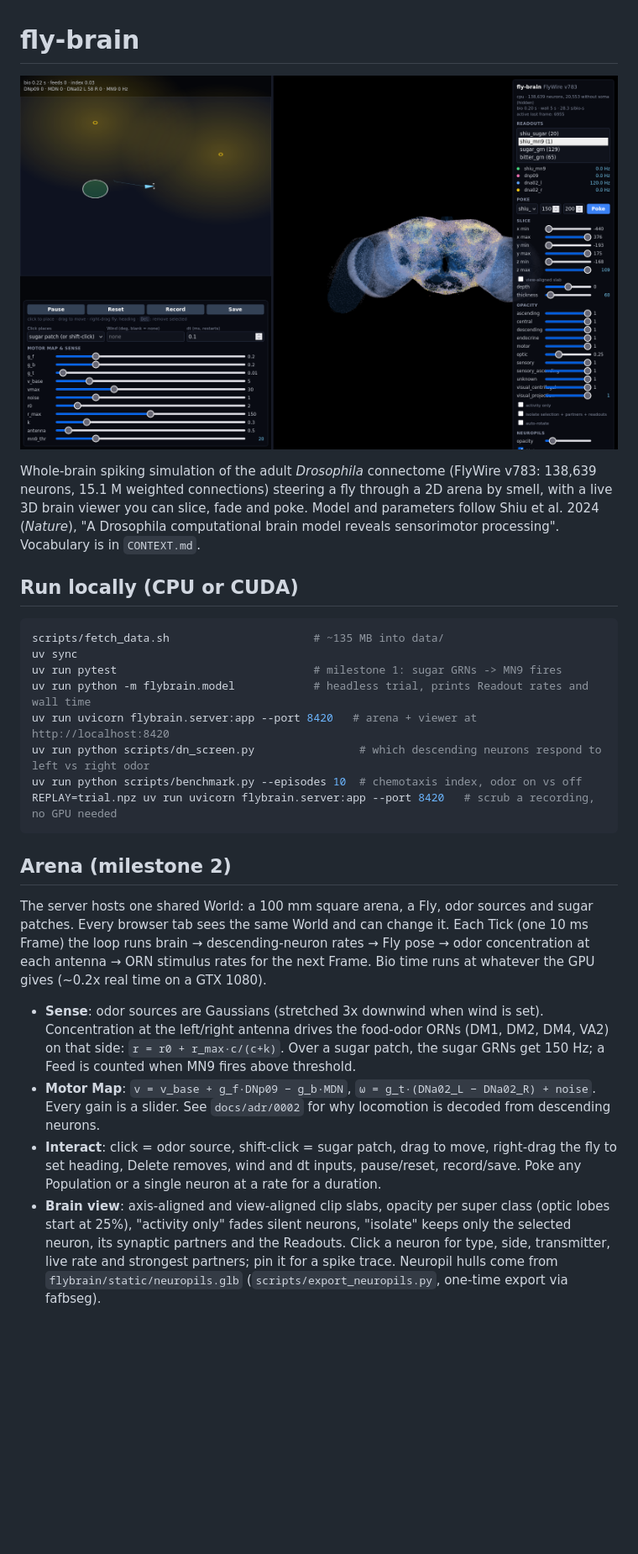
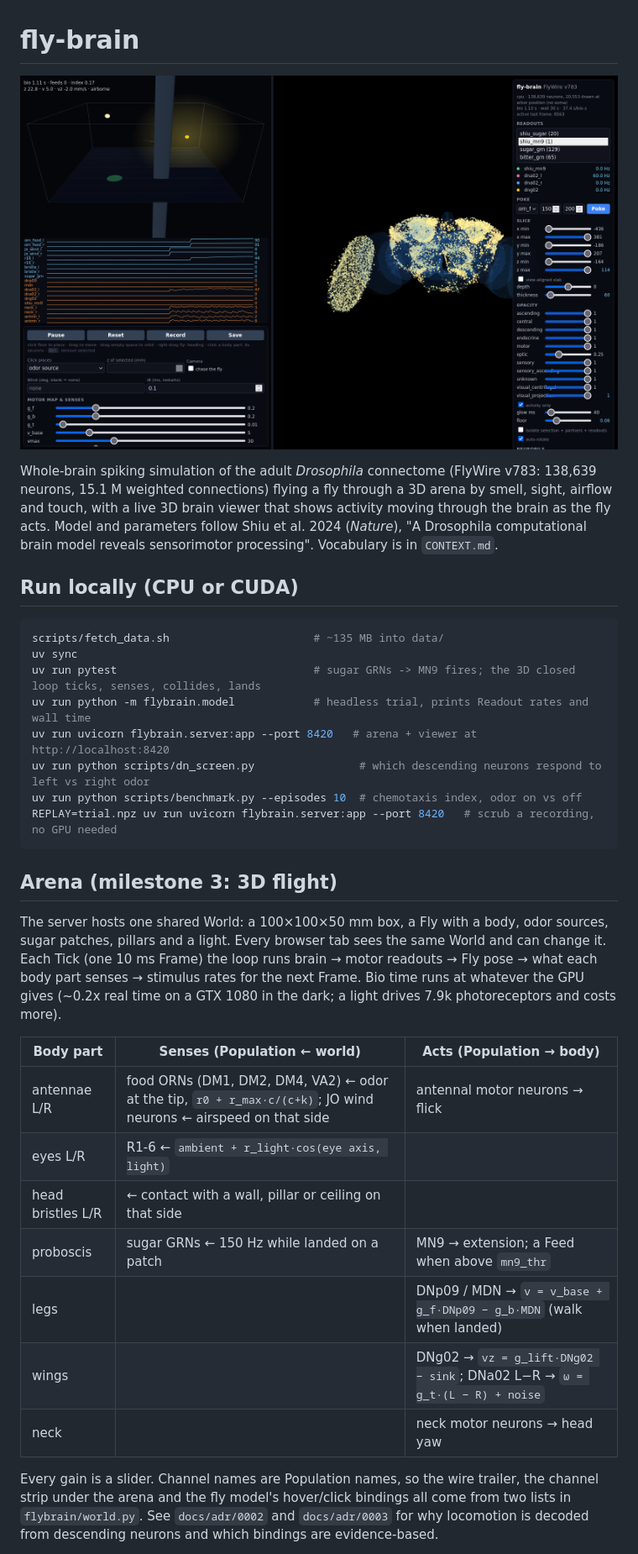
Before and after one commit to millelog/fly-brain, a Markdown page: README.md, the part around one of its changes. Shown at 84% size. GitHub-like rendering; pictures changed too: docs/viewer.png; blank space fills up the shorter version.

````diff
--- a/README.md
+++ b/README.md
@@ -3,7 +3,8 @@
 ![viewer](docs/viewer.png)
 
 Whole-brain spiking simulation of the adult *Drosophila* connectome (FlyWire v783: 138,639 neurons, 15.1 M weighted
-connections) steering a fly through a 2D arena by smell, with a live 3D brain viewer you can slice, fade and poke. Model and parameters follow Shiu et al. 2024 (*Nature*), "A Drosophila computational
+connections) flying a fly through a 3D arena by smell, sight, airflow and touch, with a live 3D brain viewer that shows
+activity moving through the brain as the fly acts. Model and parameters follow Shiu et al. 2024 (*Nature*), "A Drosophila computational
 brain model reveals sensorimotor processing". Vocabulary is in `CONTEXT.md`.
 
 ## Run locally (CPU or CUDA)
@@ -11,7 +12,7 @@ brain model reveals sensorimotor processing". Vocabulary is in `CONTEXT.md`.
 ```bash
 scripts/fetch_data.sh                      # ~135 MB into data/
 uv sync
-uv run pytest                              # milestone 1: sugar GRNs -> MN9 fires
+uv run pytest                              # sugar GRNs -> MN9 fires; the 3D closed loop ticks, senses, collides, lands
 uv run python -m flybrain.model            # headless trial, prints Readout rates and wall time
 uv run uvicorn flybrain.server:app --port 8420   # arena + viewer at http://localhost:8420
 uv run python scripts/dn_screen.py                # which descending neurons respond to left vs right odor
@@ -19,21 +20,24 @@ uv run python scripts/benchmark.py --episodes 10  # chemotaxis index, odor on vs
 REPLAY=trial.npz uv run uvicorn flybrain.server:app --port 8420   # scrub a recording, no GPU needed
 ```
 
-## Arena (milestone 2)
+## Arena (milestone 3: 3D flight)
 
-The server hosts one shared World: a 100 mm square arena, a Fly, odor sources and sugar patches. Every browser tab sees
-the same World and can change it. Each Tick (one 10 ms Frame) the loop runs brain → descending-neuron rates → Fly pose →
-odor concentration at each antenna → ORN stimulus rates for the next Frame. Bio time runs at whatever the GPU gives
-(~0.2x real time on a GTX 1080).
+The server hosts one shared World: a 100×100×50 mm box, a Fly with a body, odor sources, sugar patches, pillars and a
+light. Every browser tab sees the same World and can change it. Each Tick (one 10 ms Frame) the loop runs brain →
+motor readouts → Fly pose → what each body part senses → stimulus rates for the next Frame. Bio time runs at whatever
+the GPU gives (~0.2x real time on a GTX 1080 in the dark; a light drives 7.9k photoreceptors and costs more).
 
-- **Sense**: odor sources are Gaussians (stretched 3x downwind when wind is set). Concentration at the left/right
-  antenna drives the food-odor ORNs (DM1, DM2, DM4, VA2) on that side: `r = r0 + r_max·c/(c+k)`. Over a sugar patch, the
-  sugar GRNs get 150 Hz; a Feed is counted when MN9 fires above threshold.
-- **Motor Map**: `v = v_base + g_f·DNp09 − g_b·MDN`, `ω = g_t·(DNa02_L − DNa02_R) + noise`. Every gain is a slider.
-  See `docs/adr/0002` for why locomotion is decoded from descending neurons.
-- **Interact**: click = odor source, shift-click = sugar patch, drag to move, right-drag the fly to set heading, Delete
-  removes, wind and dt inputs, pause/reset, record/save. Poke any Population or a single neuron at a rate for a duration.
-- **Brain view**: axis-aligned and view-aligned clip slabs, opacity per super class (optic lobes start at 25%), "activity
-  only" fades silent neurons, "isolate" keeps only the selected neuron, its synaptic partners and the Readouts. Click a
-  neuron for type, side, transmitter, live rate and strongest partners; pin it for a spike trace. Neuropil hulls come from
-  `flybrain/static/neuropils.glb` (`scripts/export_neuropils.py`, one-time export via fafbseg).
+| Body part | Senses (Population ← world) | Acts (Population → body) |
+|---|---|---|
+| antennae L/R | food ORNs (DM1, DM2, DM4, VA2) ← odor at the tip, `r0 + r_max·c/(c+k)`; JO wind neurons ← airspeed on that side | antennal motor neurons → flick |
+| eyes L/R | R1-6 ← `ambient + r_light·cos(eye axis, light)` | |
+| head bristles L/R | ← contact with a wall, pillar or ceiling on that side | |
+| proboscis | sugar GRNs ← 150 Hz while landed on a patch | MN9 → extension; a Feed when above `mn9_thr` |
+| legs | | DNp09 / MDN → `v = v_base + g_f·DNp09 − g_b·MDN` (walk when landed) |
+| wings | | DNg02 → `vz = g_lift·DNg02 − sink`; DNa02 L−R → `ω = g_t·(L − R) + noise` |
+| neck | | neck motor neurons → head yaw |
+
+Every gain is a slider. Channel names are Population names, so the wire trailer, the channel strip under the arena and
+the fly model's hover/click bindings all come from two lists in `flybrain/world.py`. See `docs/adr/0002` and
+`docs/adr/0003` for why locomotion is decoded from descending neurons and which bindings are evidence-based.
+
````
Also changed, not shown: other parts of README.md (+17 -5 lines), CONTEXT.md (+13 -5 lines), docs/adr/0003-3d-flight-and-body-part-bindings.md (added, +30 -0 lines), 8 other files.
